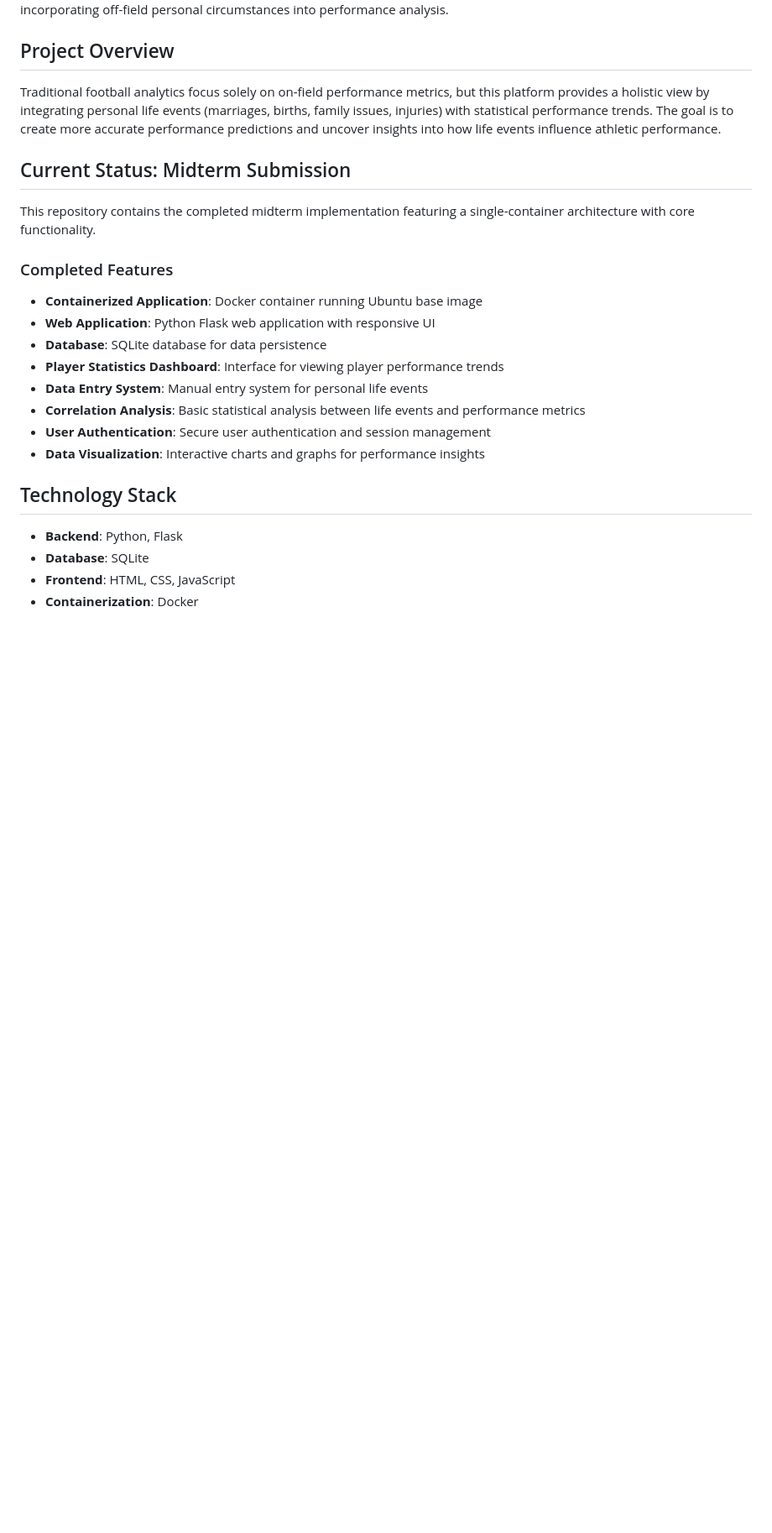
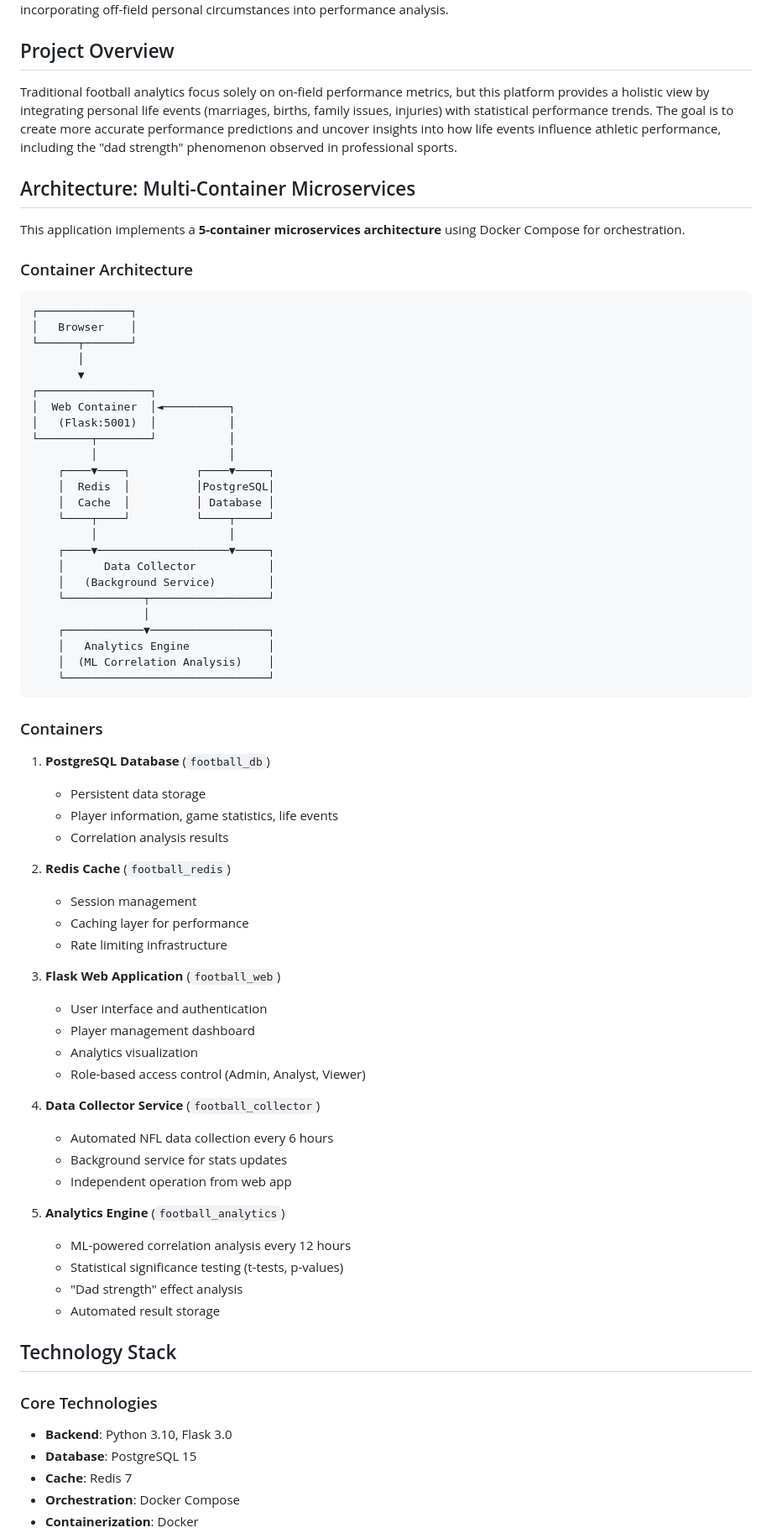
Before and after one commit to Rojas003/football-analytics-platform, a Markdown page: README.MD, the part around the change printed below. Shown: that part at 84% size. Rendered like a GitHub page; blank space fills up the shorter version.

````diff
--- a/README.MD
+++ b/README.MD
@@ -4,26 +4,75 @@ A comprehensive analytics platform that analyzes the correlation between footbal
 
 ## Project Overview
 
-Traditional football analytics focus solely on on-field performance metrics, but this platform provides a holistic view by integrating personal life events (marriages, births, family issues, injuries) with statistical performance trends. The goal is to create more accurate performance predictions and uncover insights into how life events influence athletic performance.
+Traditional football analytics focus solely on on-field performance metrics, but this platform provides a holistic view by integrating personal life events (marriages, births, family issues, injuries) with statistical performance trends. The goal is to create more accurate performance predictions and uncover insights into how life events influence athletic performance, including the "dad strength" phenomenon observed in professional sports.
 
-## Current Status: Midterm Submission
+## Architecture: Multi-Container Microservices
 
-This repository contains the completed midterm implementation featuring a single-container architecture with core functionality.
+This application implements a **5-container microservices architecture** using Docker Compose for orchestration.
 
-### Completed Features
+### Container Architecture
 
-- **Containerized Application**: Docker container running Ubuntu base image
-- **Web Application**: Python Flask web application with responsive UI
-- **Database**: SQLite database for data persistence
-- **Player Statistics Dashboard**: Interface for viewing player performance trends
-- **Data Entry System**: Manual entry system for personal life events
-- **Correlation Analysis**: Basic statistical analysis between life events and performance metrics
-- **User Authentication**: Secure user authentication and session management
-- **Data Visualization**: Interactive charts and graphs for performance insights
+```
+┌──────────────┐
+│   Browser    │
+└──────┬───────┘
+       │
+       ▼
+┌─────────────────┐
+│  Web Container  │◄──────────┐
+│   (Flask:5001)  │           │
+└────────┬────────┘           │
+         │                    │
+    ┌────▼────┐          ┌────▼─────┐
+    │  Redis  │          │PostgreSQL│
+    │  Cache  │          │ Database │
+    └────┬────┘          └────┬─────┘
+         │                    │
+    ┌────▼────────────────────▼─────┐
+    │      Data Collector           │
+    │   (Background Service)        │
+    └────────────┬──────────────────┘
+                 │
+    ┌────────────▼──────────────────┐
+    │   Analytics Engine            │
+    │  (ML Correlation Analysis)    │
+    └───────────────────────────────┘
+```
+
+### Containers
+
+1. **PostgreSQL Database** (`football_db`)
+   - Persistent data storage
+   - Player information, game statistics, life events
+   - Correlation analysis results
+
+2. **Redis Cache** (`football_redis`)
+   - Session management
+   - Caching layer for performance
+   - Rate limiting infrastructure
+
+3. **Flask Web Application** (`football_web`)
+   - User interface and authentication
+   - Player management dashboard
+   - Analytics visualization
+   - Role-based access control (Admin, Analyst, Viewer)
+
+4. **Data Collector Service** (`football_collector`)
+   - Automated NFL data collection every 6 hours
+   - Background service for stats updates
+   - Independent operation from web app
+
+5. **Analytics Engine** (`football_analytics`)
+   - ML-powered correlation analysis every 12 hours
+   - Statistical significance testing (t-tests, p-values)
+   - "Dad strength" effect analysis
+   - Automated result storage
 
 ## Technology Stack
 
-- **Backend**: Python, Flask
-- **Database**: SQLite
-- **Frontend**: HTML, CSS, JavaScript
+### Core Technologies
+- **Backend**: Python 3.10, Flask 3.0
+- **Database**: PostgreSQL 15
+- **Cache**: Redis 7
+- **Orchestration**: Docker Compose
 - **Containerization**: Docker
````
Also changed, not shown: other parts of README.MD (+236 -35 lines).
